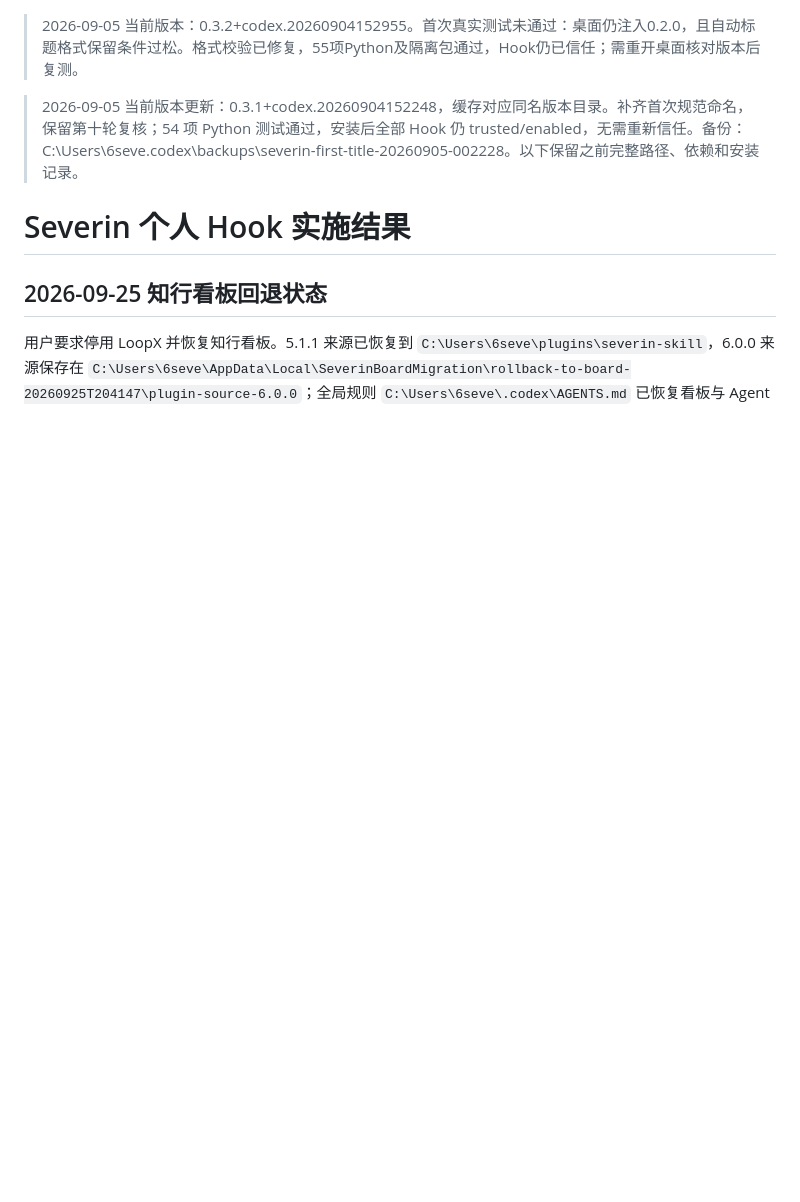
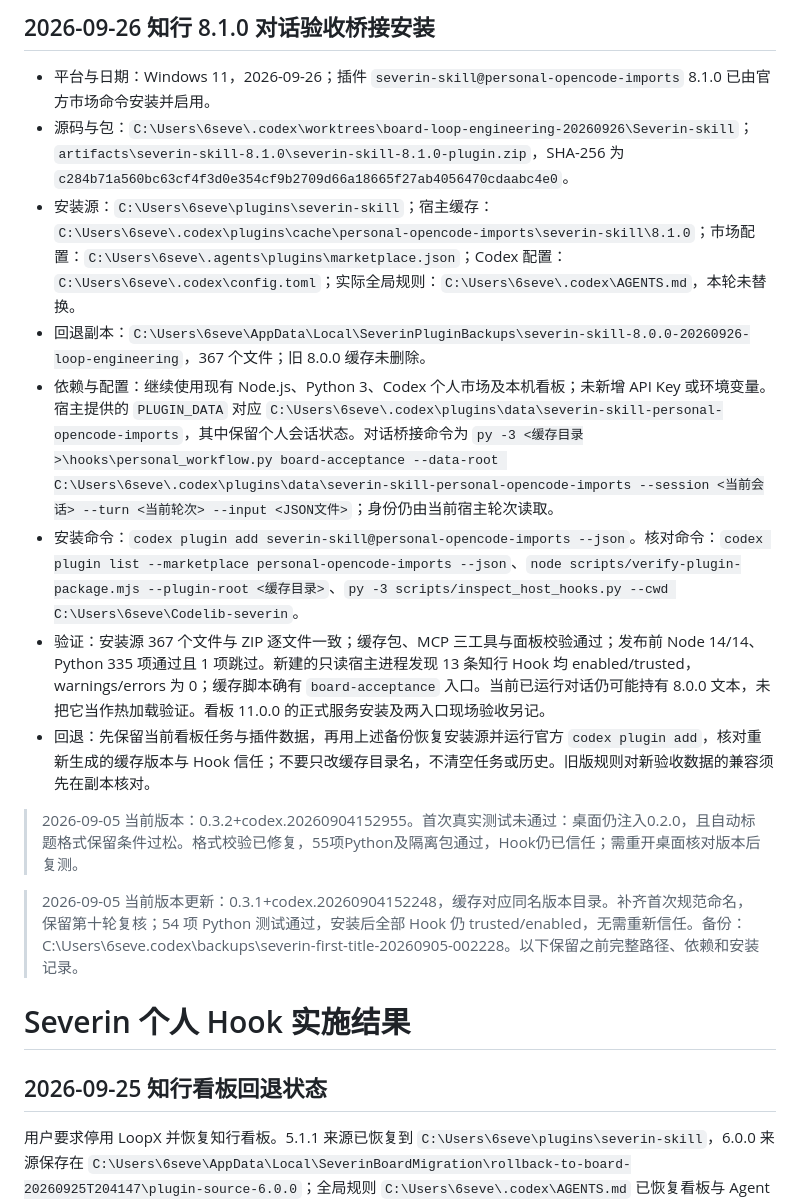
Before and after one commit to severin-ye/severin-ye.github.io, a Markdown page: 安装流程/severin-skill.md, the part around the change. Rendered like a GitHub page; blank space fills up the shorter version.

```diff
--- a/安装流程/severin-skill.md
+++ b/安装流程/severin-skill.md
@@ -1,3 +1,14 @@
+## 2026-09-26 知行 8.1.0 对话验收桥接安装
+
+- 平台与日期：Windows 11，2026-09-26；插件 `severin-skill@personal-opencode-imports` 8.1.0 已由官方市场命令安装并启用。
+- 源码与包：`C:\Users\6seve\.codex\worktrees\board-loop-engineering-20260926\Severin-skill`；`artifacts\severin-skill-8.1.0\severin-skill-8.1.0-plugin.zip`，SHA-256 为 `c284b71a560bc63cf4f3d0e354cf9b2709d66a18665f27ab4056470cdaabc4e0`。
+- 安装源：`C:\Users\6seve\plugins\severin-skill`；宿主缓存：`C:\Users\6seve\.codex\plugins\cache\personal-opencode-imports\severin-skill\8.1.0`；市场配置：`C:\Users\6seve\.agents\plugins\marketplace.json`；Codex 配置：`C:\Users\6seve\.codex\config.toml`；实际全局规则：`C:\Users\6seve\.codex\AGENTS.md`，本轮未替换。
+- 回退副本：`C:\Users\6seve\AppData\Local\SeverinPluginBackups\severin-skill-8.0.0-20260926-loop-engineering`，367 个文件；旧 8.0.0 缓存未删除。
+- 依赖与配置：继续使用现有 Node.js、Python 3、Codex 个人市场及本机看板；未新增 API Key 或环境变量。宿主提供的 `PLUGIN_DATA` 对应 `C:\Users\6seve\.codex\plugins\data\severin-skill-personal-opencode-imports`，其中保留个人会话状态。对话桥接命令为 `py -3 <缓存目录>\hooks\personal_workflow.py board-acceptance --data-root C:\Users\6seve\.codex\plugins\data\severin-skill-personal-opencode-imports --session <当前会话> --turn <当前轮次> --input <JSON文件>`；身份仍由当前宿主轮次读取。
+- 安装命令：`codex plugin add severin-skill@personal-opencode-imports --json`。核对命令：`codex plugin list --marketplace personal-opencode-imports --json`、`node scripts/verify-plugin-package.mjs --plugin-root <缓存目录>`、`py -3 scripts/inspect_host_hooks.py --cwd C:\Users\6seve\Codelib-severin`。
+- 验证：安装源 367 个文件与 ZIP 逐文件一致；缓存包、MCP 三工具与面板校验通过；发布前 Node 14/14、Python 335 项通过且 1 项跳过。新建的只读宿主进程发现 13 条知行 Hook 均 enabled/trusted，warnings/errors 为 0；缓存脚本确有 `board-acceptance` 入口。当前已运行对话仍可能持有 8.0.0 文本，未把它当作热加载验证。看板 11.0.0 的正式服务安装及两入口现场验收另记。
+- 回退：先保留当前看板任务与插件数据，再用上述备份恢复安装源并运行官方 `codex plugin add`，核对重新生成的缓存版本与 Hook 信任；不要只改缓存目录名，不清空任务或历史。旧版规则对新验收数据的兼容须先在副本核对。
+
 > 2026-09-05 当前版本：0.3.2+codex.20260904152955。首次真实测试未通过：桌面仍注入0.2.0，且自动标题格式保留条件过松。格式校验已修复，55项Python及隔离包通过，Hook仍已信任；需重开桌面核对版本后复测。
 
 > 2026-09-05 当前版本更新：0.3.1+codex.20260904152248，缓存对应同名版本目录。补齐首次规范命名，保留第十轮复核；54 项 Python 测试通过，安装后全部 Hook 仍 trusted/enabled，无需重新信任。备份：C:\Users\6seve\.codex\backups\severin-first-title-20260905-002228。以下保留之前完整路径、依赖和安装记录。
```
Also changed, not shown: Plugins, MCP, Skills.md (+4 -4 lines), 安装流程/知行看板.md (added, +14 -0 lines).
